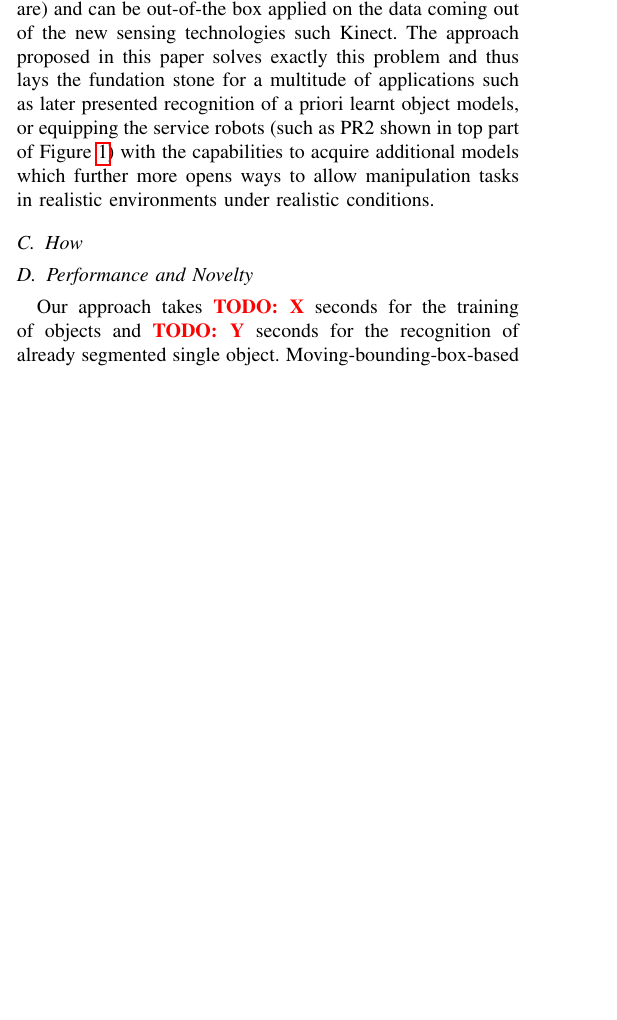
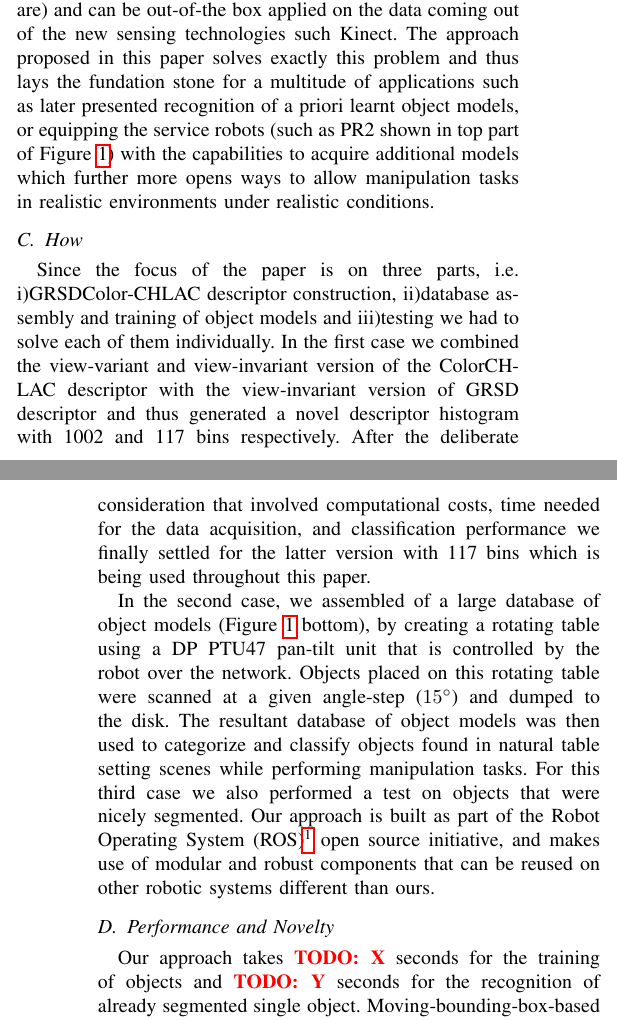
Before and after one commit to dejanpan/color-chlac-grsd, a LaTeX paper (color_chlac_grsd.tex): part of one column of page 1 of 5 before the commit and two parts of the columns of pages 1 and 2 of 6 after it, the two joined at a grey line, cut so that both start at the same text, the shorter picture padded with empty space. Compiled offline with pdfLaTeX.

Commit message:
intro done

```diff
--- a/color_chlac_grsd.tex
+++ b/color_chlac_grsd.tex
@@ -149,6 +149,29 @@ the capabilities to acquire additional models which further more opens ways to a
 in realistic environments under realistic conditions.
 
 \subsection{How}
+Since the focus of the paper is on three parts, i.e. i)GRSDColor-CHLAC descriptor
+construction, ii)database assembly and training of object models and iii)testing
+we had to solve each of them individually. In the first case we combined
+the view-variant and view-invariant version of the ColorCHLAC descriptor with the
+view-invariant version of GRSD descriptor and thus generated a novel descriptor
+histogram with 1002 and 117 bins respectively. After the deliberate consideration
+that involved computational costs, time needed for the data acquisition, and
+classification performance we finally settled for the latter version with 117
+bins which is being used throughout this paper.
+
+In the second case, we assembled of a large database of
+object models (Figure~\ref{fig:robot} bottom), by creating a rotating
+table using a DP PTU47 pan-tilt unit that is controlled by the robot over the
+network.  Objects placed on this rotating table were scanned at a given
+angle-step ($15^\circ$) and dumped to the disk. The resultant database of
+object models was then used to categorize and classify objects found in
+natural table setting scenes while performing manipulation
+tasks.  For this third case we also performed a test on objects that were
+nicely segmented. Our approach is built as part of the Robot Operating System
+(ROS)\footnote{\url{http://www.ros.org}} open source initiative, and makes
+use of modular and robust components that can be reused on other robotic
+systems different than ours.
+
 % \item Combination of view-variant ColorCHLAC and GRSD with the
 % normalization of the latter by number 27 (number of transitions)
 % \item Combination of view-invariant version of ColorCHLAC and GRSD
```
